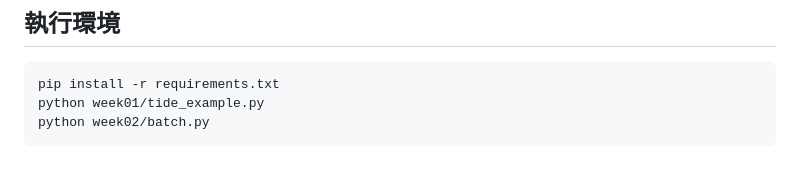
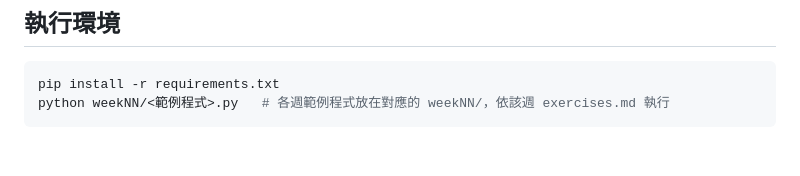
Before and after one commit to archi9882/SciML, a Markdown page: README.md, the part around the change. Drawn GitHub-style.

Commit message:
PLAN.md 待辦改為從第 1 週重新開始，README 移除已刪除的 week01、week02 執行指令
Co-Authored-By: Claude Sonnet 5.5 <noreply@anthropic.com>

````diff
--- a/README.md
+++ b/README.md
@@ -54,6 +54,5 @@
 
 ```bash
 pip install -r requirements.txt
-python week01/tide_example.py
-python week02/batch.py
+python weekNN/<範例程式>.py   # 各週範例程式放在對應的 weekNN/，依該週 exercises.md 執行
 ```
````
Also changed, not shown: PLAN.md (+3 -8 lines).
